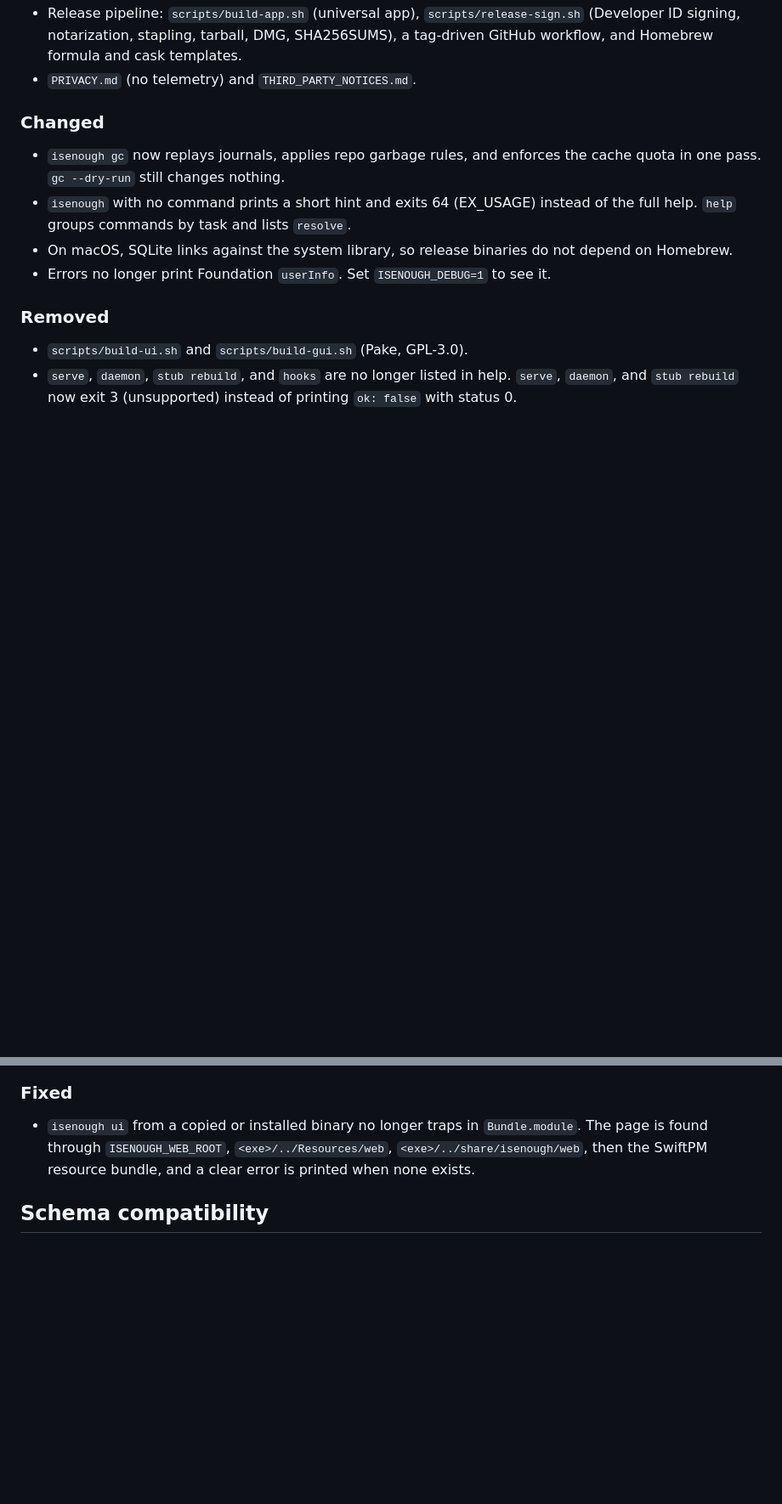
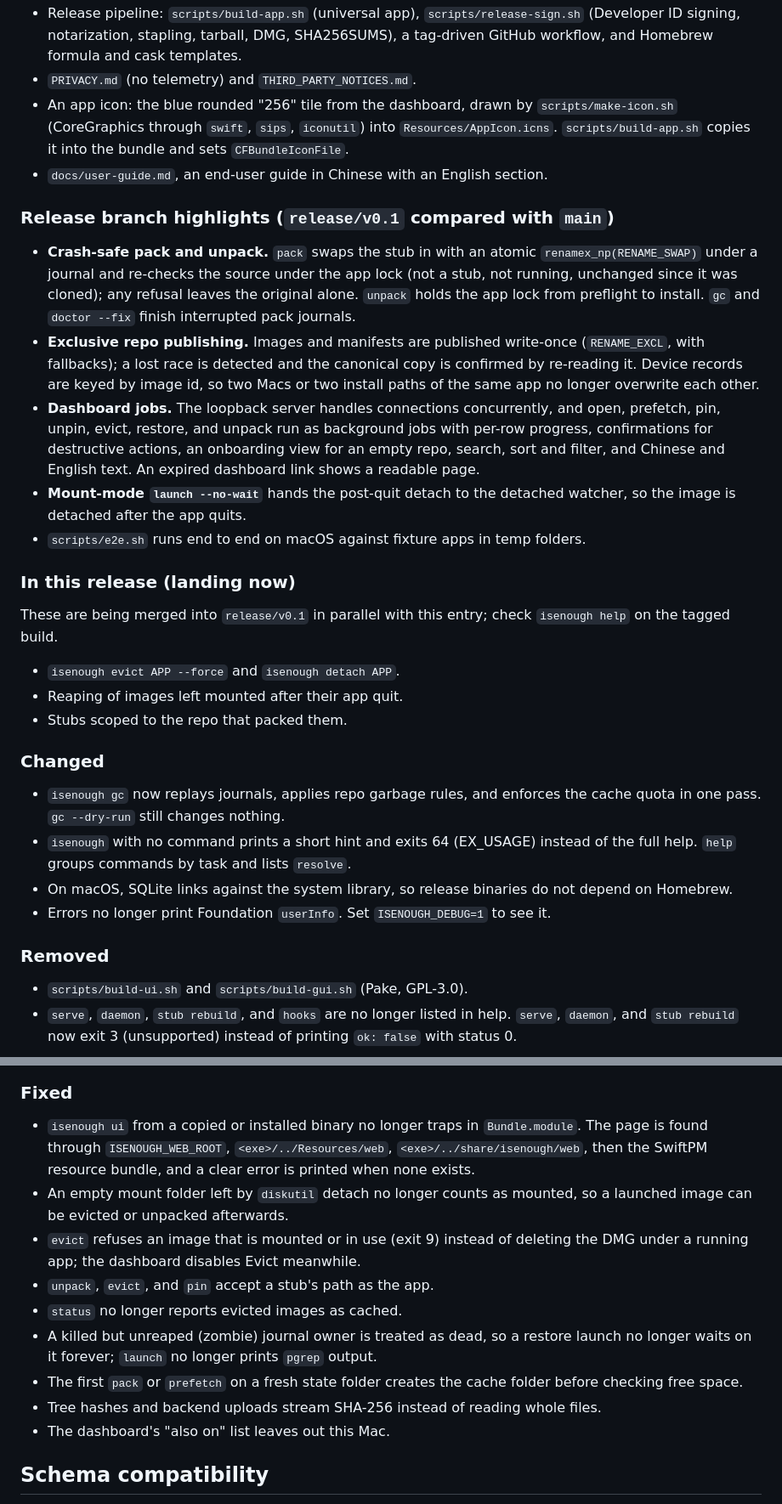
Before and after one commit to nwverse/disklessly, a Markdown page: CHANGELOG.md, 2 parts joined by grey strips. Shown at 85% size. Drawn GitHub-style; blank space fills up the shorter version.

```diff
--- a/CHANGELOG.md
+++ b/CHANGELOG.md
@@ -39,6 +39,40 @@ First public release.
   (Developer ID signing, notarization, stapling, tarball, DMG, SHA256SUMS), a
   tag-driven GitHub workflow, and Homebrew formula and cask templates.
 - `PRIVACY.md` (no telemetry) and `THIRD_PARTY_NOTICES.md`.
+- An app icon: the blue rounded "256" tile from the dashboard, drawn by
+  `scripts/make-icon.sh` (CoreGraphics through `swift`, `sips`, `iconutil`) into
+  `Resources/AppIcon.icns`. `scripts/build-app.sh` copies it into the bundle and
+  sets `CFBundleIconFile`.
+- `docs/user-guide.md`, an end-user guide in Chinese with an English section.
+
+### Release branch highlights (`release/v0.1` compared with `main`)
+
+- **Crash-safe pack and unpack.** `pack` swaps the stub in with an atomic
+  `renamex_np(RENAME_SWAP)` under a journal and re-checks the source under the
+  app lock (not a stub, not running, unchanged since it was cloned); any refusal
+  leaves the original alone. `unpack` holds the app lock from preflight to
+  install. `gc` and `doctor --fix` finish interrupted pack journals.
+- **Exclusive repo publishing.** Images and manifests are published write-once
+  (`RENAME_EXCL`, with fallbacks); a lost race is detected and the canonical copy
+  is confirmed by re-reading it. Device records are keyed by image id, so two
+  Macs or two install paths of the same app no longer overwrite each other.
+- **Dashboard jobs.** The loopback server handles connections concurrently, and
+  open, prefetch, pin, unpin, evict, restore, and unpack run as background jobs
+  with per-row progress, confirmations for destructive actions, an onboarding
+  view for an empty repo, search, sort and filter, and Chinese and English text.
+  An expired dashboard link shows a readable page.
+- **Mount-mode `launch --no-wait`** hands the post-quit detach to the detached
+  watcher, so the image is detached after the app quits.
+- `scripts/e2e.sh` runs end to end on macOS against fixture apps in temp folders.
+
+### In this release (landing now)
+
+These are being merged into `release/v0.1` in parallel with this entry; check
+`isenough help` on the tagged build.
+
+- `isenough evict APP --force` and `isenough detach APP`.
+- Reaping of images left mounted after their app quit.
+- Stubs scoped to the repo that packed them.
 
 ### Changed
 
@@ -63,6 +97,18 @@ First public release.
   `Bundle.module`. The page is found through `ISENOUGH_WEB_ROOT`,
   `<exe>/../Resources/web`, `<exe>/../share/isenough/web`, then the SwiftPM
   resource bundle, and a clear error is printed when none exists.
+- An empty mount folder left by `diskutil` detach no longer counts as mounted,
+  so a launched image can be evicted or unpacked afterwards.
+- `evict` refuses an image that is mounted or in use (exit 9) instead of
+  deleting the DMG under a running app; the dashboard disables Evict meanwhile.
+- `unpack`, `evict`, and `pin` accept a stub's path as the app.
+- `status` no longer reports evicted images as cached.
+- A killed but unreaped (zombie) journal owner is treated as dead, so a restore
+  launch no longer waits on it forever; `launch` no longer prints `pgrep` output.
+- The first `pack` or `prefetch` on a fresh state folder creates the cache folder
+  before checking free space.
+- Tree hashes and backend uploads stream SHA-256 instead of reading whole files.
+- The dashboard's "also on" list leaves out this Mac.
 
 ## Schema compatibility
 
```
Also changed, not shown: README.md (+35 -5 lines), docs/user-guide.md (added, +348 -0 lines), gui/README.md (+1 -0 lines), Resources/AppIcon-1024.png (added), 4 other files.
